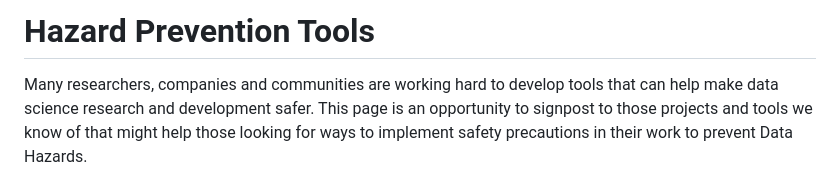
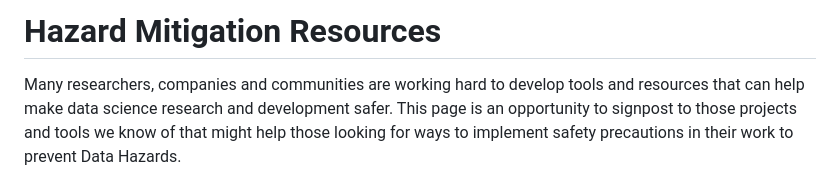
Before and after one commit to very-good-science/data-hazards, a Markdown page: site/contents/mitigation-resources.md, the part around the change. Rendered like a GitHub page.

```diff
--- a/site/contents/mitigation-resources.md
+++ b/site/contents/mitigation-resources.md
@@ -1,6 +1,6 @@
-# Hazard Prevention Tools
+# Hazard Mitigation Resources
 
-Many researchers, companies and communities are working hard to develop tools
+Many researchers, companies and communities are working hard to develop tools and resources
 that can help make data science research and development safer.
 This page is an opportunity to signpost to those projects and tools we know of that
 might help those looking for ways to implement safety precautions in their work
```
